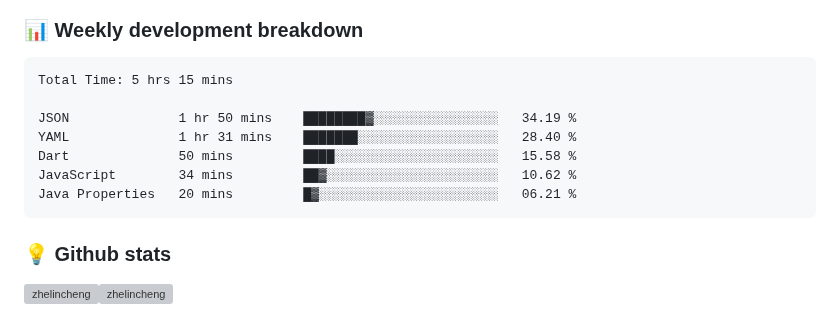
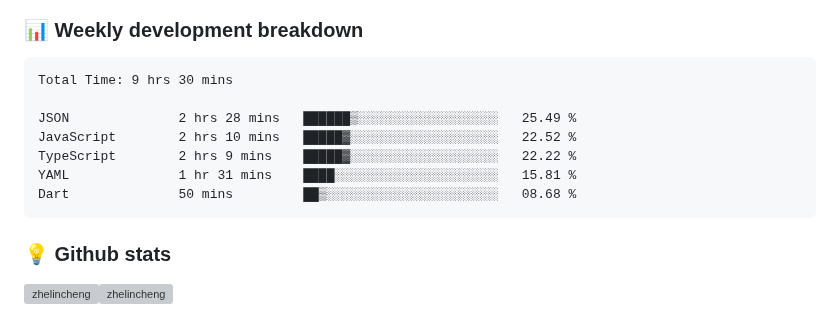
Before and after one commit to ZhelinCheng/ZhelinCheng, a Markdown page: README.md, the part around the change. GitHub-like rendering; grey boxes are pictures that could not be loaded.

Commit message:
Updated waka-readme graph with new metrics

````diff
--- a/README.md
+++ b/README.md
@@ -190,13 +190,13 @@ Here are some ideas to get you started:
 <!--START_SECTION:waka-->
 
 ```txt
-Total Time: 5 hrs 15 mins
+Total Time: 9 hrs 30 mins
 
-JSON              1 hr 50 mins    ████████▓░░░░░░░░░░░░░░░░   34.19 %
-YAML              1 hr 31 mins    ███████░░░░░░░░░░░░░░░░░░   28.40 %
-Dart              50 mins         ████░░░░░░░░░░░░░░░░░░░░░   15.58 %
-JavaScript        34 mins         ██▓░░░░░░░░░░░░░░░░░░░░░░   10.62 %
-Java Properties   20 mins         █▓░░░░░░░░░░░░░░░░░░░░░░░   06.21 %
+JSON              2 hrs 28 mins   ██████▒░░░░░░░░░░░░░░░░░░   25.49 %
+JavaScript        2 hrs 10 mins   █████▓░░░░░░░░░░░░░░░░░░░   22.52 %
+TypeScript        2 hrs 9 mins    █████▓░░░░░░░░░░░░░░░░░░░   22.22 %
+YAML              1 hr 31 mins    ████░░░░░░░░░░░░░░░░░░░░░   15.81 %
+Dart              50 mins         ██▒░░░░░░░░░░░░░░░░░░░░░░   08.68 %
 ```
 
 <!--END_SECTION:waka-->
````
